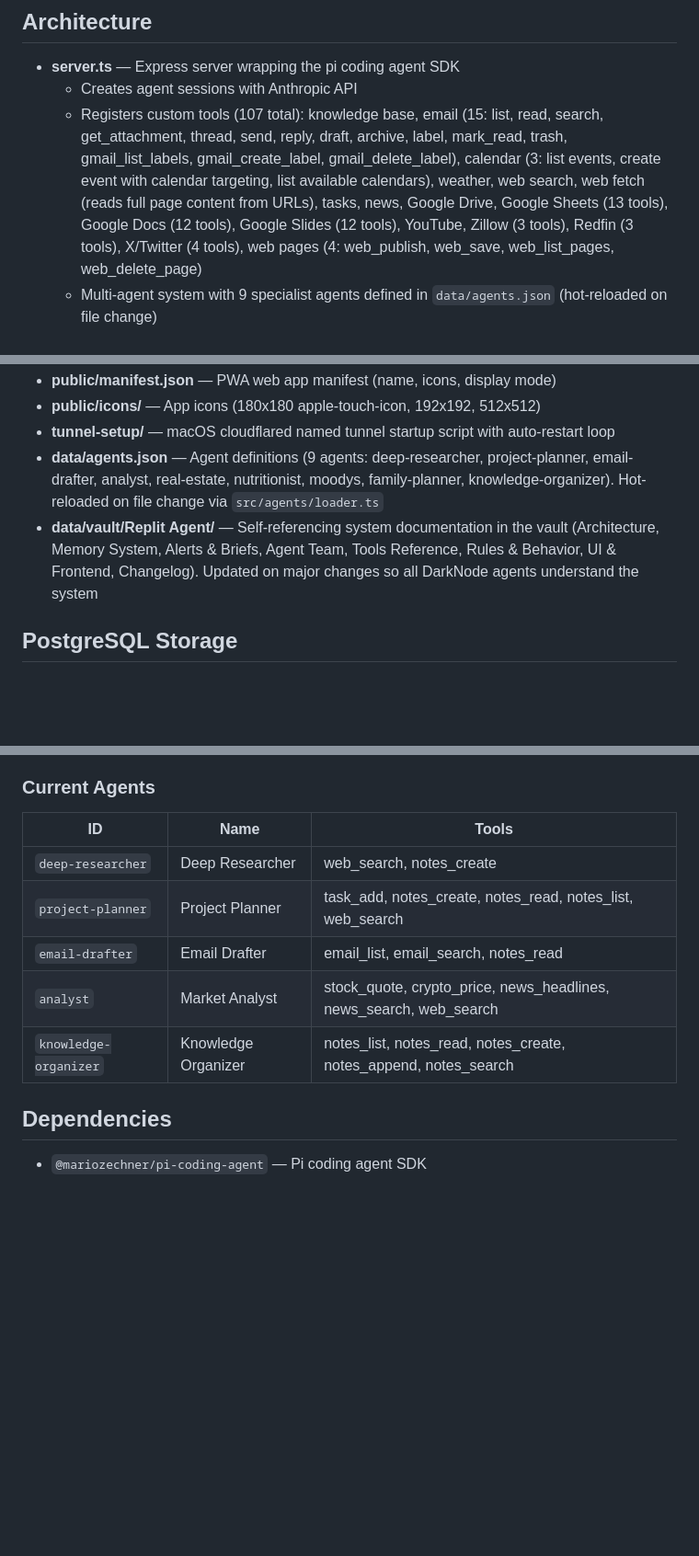
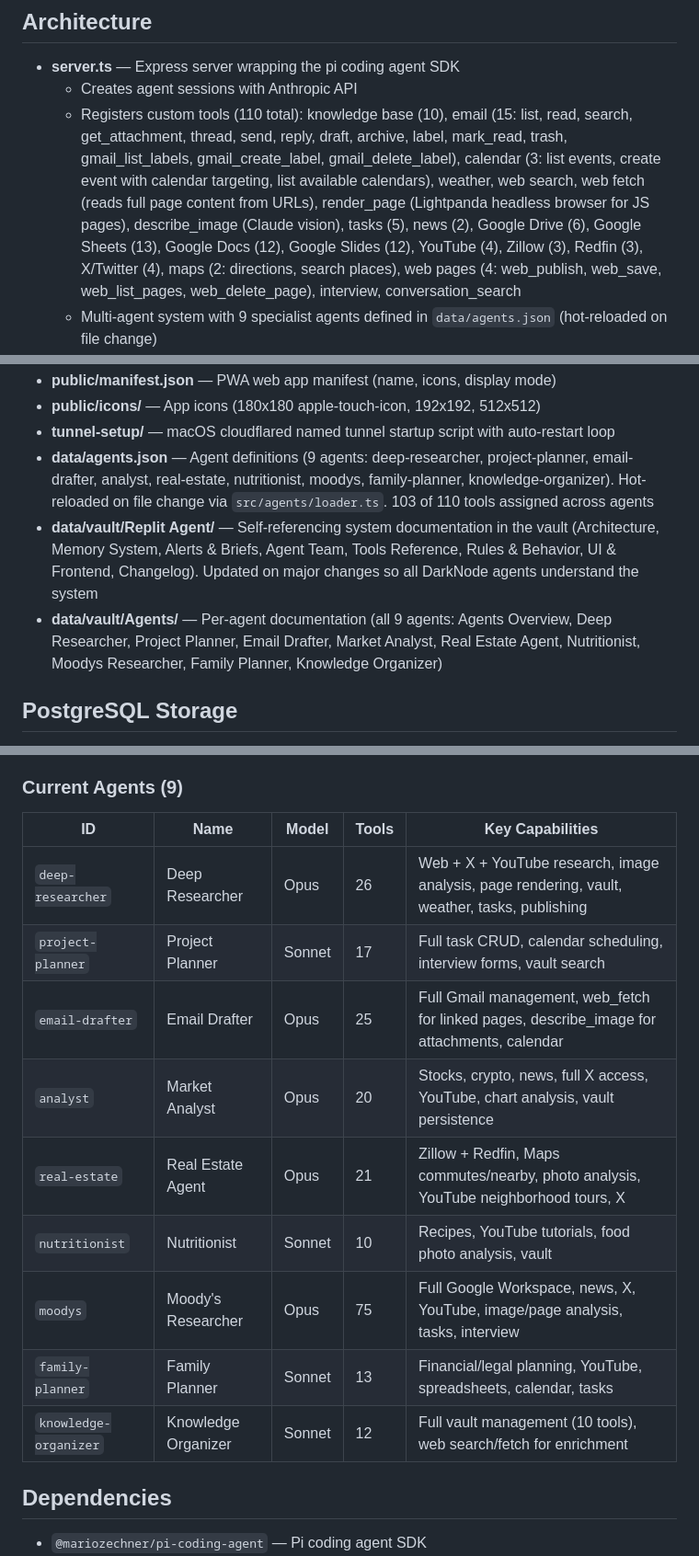
Before and after one commit to rickinAI/pi-replit, a Markdown page: replit.md, 3 parts joined by grey strips. Shown at 92% size. Drawn GitHub-style; blank space fills up the shorter version.

Commit message:
Update system documentation and agent capabilities
Update system documentation, agent tool counts, and capabilities, including new tools like image description and web rendering.

Replit-Commit-Author: Agent
Replit-Commit-Session-Id: 3ddeb0a1-1b11-4724-a671-bab307f40d1b
Replit-Commit-Checkpoint-Type: full_checkpoint
Replit-Commit-Event-Id: 4d315cda-09bf-48ac-a054-9144c4a05d40
Replit-Commit-Screenshot-Url: https://storage.googleapis.com/screenshot-production-us-central1/51b59722-ef80-4e2b-b64d-6dc467d8bb0f/3ddeb0a1-1b11-4724-a671-bab307f40d1b/teYG0cX
Replit-Helium-Checkpoint-Created: true

```diff
--- a/replit.md
+++ b/replit.md
@@ -6,7 +6,7 @@ Mobile-friendly web UI for the pi coding agent with knowledge base integration,
 
 - **server.ts** — Express server wrapping the pi coding agent SDK
   - Creates agent sessions with Anthropic API
-  - Registers custom tools (107 total): knowledge base, email (15: list, read, search, get_attachment, thread, send, reply, draft, archive, label, mark_read, trash, gmail_list_labels, gmail_create_label, gmail_delete_label), calendar (3: list events, create event with calendar targeting, list available calendars), weather, web search, web fetch (reads full page content from URLs), tasks, news, Google Drive, Google Sheets (13 tools), Google Docs (12 tools), Google Slides (12 tools), YouTube, Zillow (3 tools), Redfin (3 tools), X/Twitter (4 tools), web pages (4: web_publish, web_save, web_list_pages, web_delete_page)
+  - Registers custom tools (110 total): knowledge base (10), email (15: list, read, search, get_attachment, thread, send, reply, draft, archive, label, mark_read, trash, gmail_list_labels, gmail_create_label, gmail_delete_label), calendar (3: list events, create event with calendar targeting, list available calendars), weather, web search, web fetch (reads full page content from URLs), render_page (Lightpanda headless browser for JS pages), describe_image (Claude vision), tasks (5), news (2), Google Drive (6), Google Sheets (13), Google Docs (12), Google Slides (12), YouTube (4), Zillow (3), Redfin (3), X/Twitter (4), maps (2: directions, search places), web pages (4: web_publish, web_save, web_list_pages, web_delete_page), interview, conversation_search
   - Multi-agent system with 9 specialist agents defined in `data/agents.json` (hot-reloaded on file change)
   - Dual-source research default: all research-oriented agents search both web AND X (Twitter) for maximum coverage. X tools added to deep-researcher, analyst, real-estate, and moodys agents
   - Streams agent events via SSE (Server-Sent Events)
@@ -87,8 +87,9 @@ Mobile-friendly web UI for the pi coding agent with knowledge base integration,
 - **public/manifest.json** — PWA web app manifest (name, icons, display mode)
 - **public/icons/** — App icons (180x180 apple-touch-icon, 192x192, 512x512)
 - **tunnel-setup/** — macOS cloudflared named tunnel startup script with auto-restart loop
-- **data/agents.json** — Agent definitions (9 agents: deep-researcher, project-planner, email-drafter, analyst, real-estate, nutritionist, moodys, family-planner, knowledge-organizer). Hot-reloaded on file change via `src/agents/loader.ts`
+- **data/agents.json** — Agent definitions (9 agents: deep-researcher, project-planner, email-drafter, analyst, real-estate, nutritionist, moodys, family-planner, knowledge-organizer). Hot-reloaded on file change via `src/agents/loader.ts`. 103 of 110 tools assigned across agents
 - **data/vault/Replit Agent/** — Self-referencing system documentation in the vault (Architecture, Memory System, Alerts & Briefs, Agent Team, Tools Reference, Rules & Behavior, UI & Frontend, Changelog). Updated on major changes so all DarkNode agents understand the system
+- **data/vault/Agents/** — Per-agent documentation (all 9 agents: Agents Overview, Deep Researcher, Project Planner, Email Drafter, Market Analyst, Real Estate Agent, Nutritionist, Moodys Researcher, Family Planner, Knowledge Organizer)
 
 ## PostgreSQL Storage
 
@@ -405,14 +406,18 @@ Config-driven specialist agents that RICKIN can delegate complex tasks to. Each
 - **API**: `GET /api/agents` — Returns all agent configs (behind auth)
 - **Vault docs**: `data/vault/Agents/` folder with overview and per-agent documentation
 
-### Current Agents
-| ID | Name | Tools |
-|----|------|-------|
-| `deep-researcher` | Deep Researcher | web_search, notes_create |
-| `project-planner` | Project Planner | task_add, notes_create, notes_read, notes_list, web_search |
-| `email-drafter` | Email Drafter | email_list, email_search, notes_read |
-| `analyst` | Market Analyst | stock_quote, crypto_price, news_headlines, news_search, web_search |
-| `knowledge-organizer` | Knowledge Organizer | notes_list, notes_read, notes_create, notes_append, notes_search |
+### Current Agents (9)
+| ID | Name | Model | Tools | Key Capabilities |
+|----|------|-------|-------|-----------------|
+| `deep-researcher` | Deep Researcher | Opus | 26 | Web + X + YouTube research, image analysis, page rendering, vault, weather, tasks, publishing |
+| `project-planner` | Project Planner | Sonnet | 17 | Full task CRUD, calendar scheduling, interview forms, vault search |
+| `email-drafter` | Email Drafter | Opus | 25 | Full Gmail management, web_fetch for linked pages, describe_image for attachments, calendar |
+| `analyst` | Market Analyst | Opus | 20 | Stocks, crypto, news, full X access, YouTube, chart analysis, vault persistence |
+| `real-estate` | Real Estate Agent | Opus | 21 | Zillow + Redfin, Maps commutes/nearby, photo analysis, YouTube neighborhood tours, X |
+| `nutritionist` | Nutritionist | Sonnet | 10 | Recipes, YouTube tutorials, food photo analysis, vault |
+| `moodys` | Moody's Researcher | Opus | 75 | Full Google Workspace, news, X, YouTube, image/page analysis, tasks, interview |
+| `family-planner` | Family Planner | Sonnet | 13 | Financial/legal planning, YouTube, spreadsheets, calendar, tasks |
+| `knowledge-organizer` | Knowledge Organizer | Sonnet | 12 | Full vault management (10 tools), web search/fetch for enrichment |
 
 ## Dependencies
 
```
Also changed, not shown: other parts of replit.md (+2 -2 lines).
